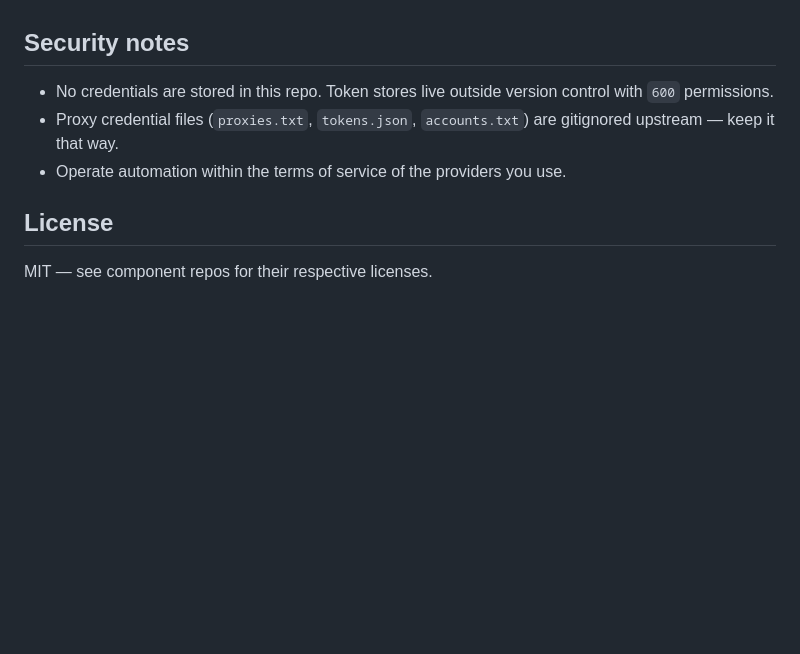
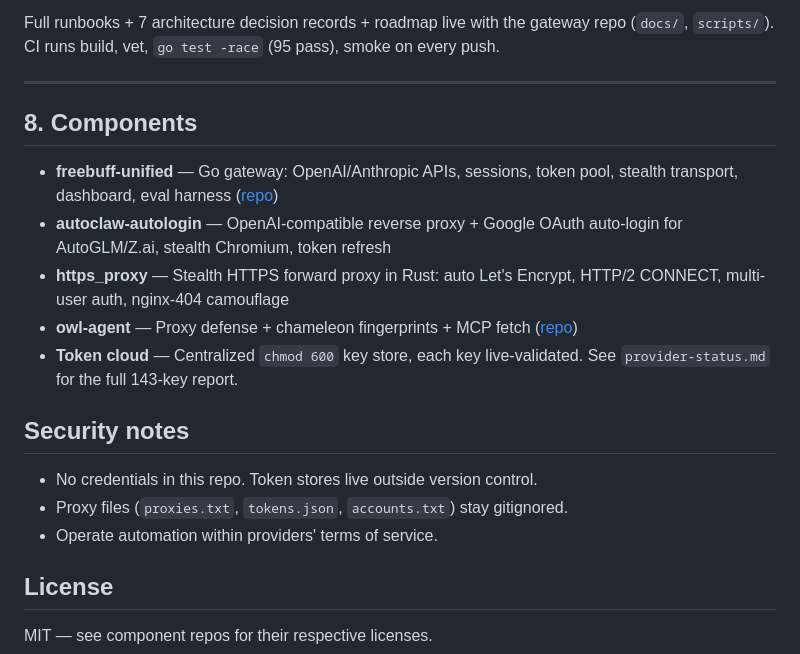
Before and after one commit to marktantongco/ai-stack, a Markdown page: README.md, the part around one of its changes. GitHub-like rendering; blank space fills up the shorter version.

```diff
--- a/README.md
+++ b/README.md
@@ -65,9 +178,27 @@ cp config.example.yaml config.yaml   # set domain + users
+Full runbooks + 7 architecture decision records + roadmap live with the
+gateway repo (`docs/`, `scripts/`). CI runs build, vet, `go test -race`
+(95 pass), smoke on every push.
+
+---
+
+## 8. Components
+
+- **freebuff-unified** — Go gateway: OpenAI/Anthropic APIs, sessions, token
+  pool, stealth transport, dashboard, eval harness ([repo](https://github.com/marktantongco/unified-freebuff-proxy))
+- **autoclaw-autologin** — OpenAI-compatible reverse proxy + Google OAuth
+  auto-login for AutoGLM/Z.ai, stealth Chromium, token refresh
+- **https_proxy** — Stealth HTTPS forward proxy in Rust: auto Let's Encrypt,
+  HTTP/2 CONNECT, multi-user auth, nginx-404 camouflage
+- **owl-agent** — Proxy defense + chameleon fingerprints + MCP fetch
+  ([repo](https://github.com/marktantongco/unified-owl))
+- **Token cloud** — Centralized `chmod 600` key store, each key
+  live-validated. See `provider-status.md` for the full 143-key report.
 
 ## Security notes
 
-- No credentials are stored in this repo. Token stores live outside version control with `600` permissions.
-- Proxy credential files (`proxies.txt`, `tokens.json`, `accounts.txt`) are gitignored upstream — keep it that way.
-- Operate automation within the terms of service of the providers you use.
+- No credentials in this repo. Token stores live outside version control.
+- Proxy files (`proxies.txt`, `tokens.json`, `accounts.txt`) stay gitignored.
+- Operate automation within providers' terms of service.
 
 ## License
 
```
Also changed, not shown: other parts of README.md (+157 -44 lines).
